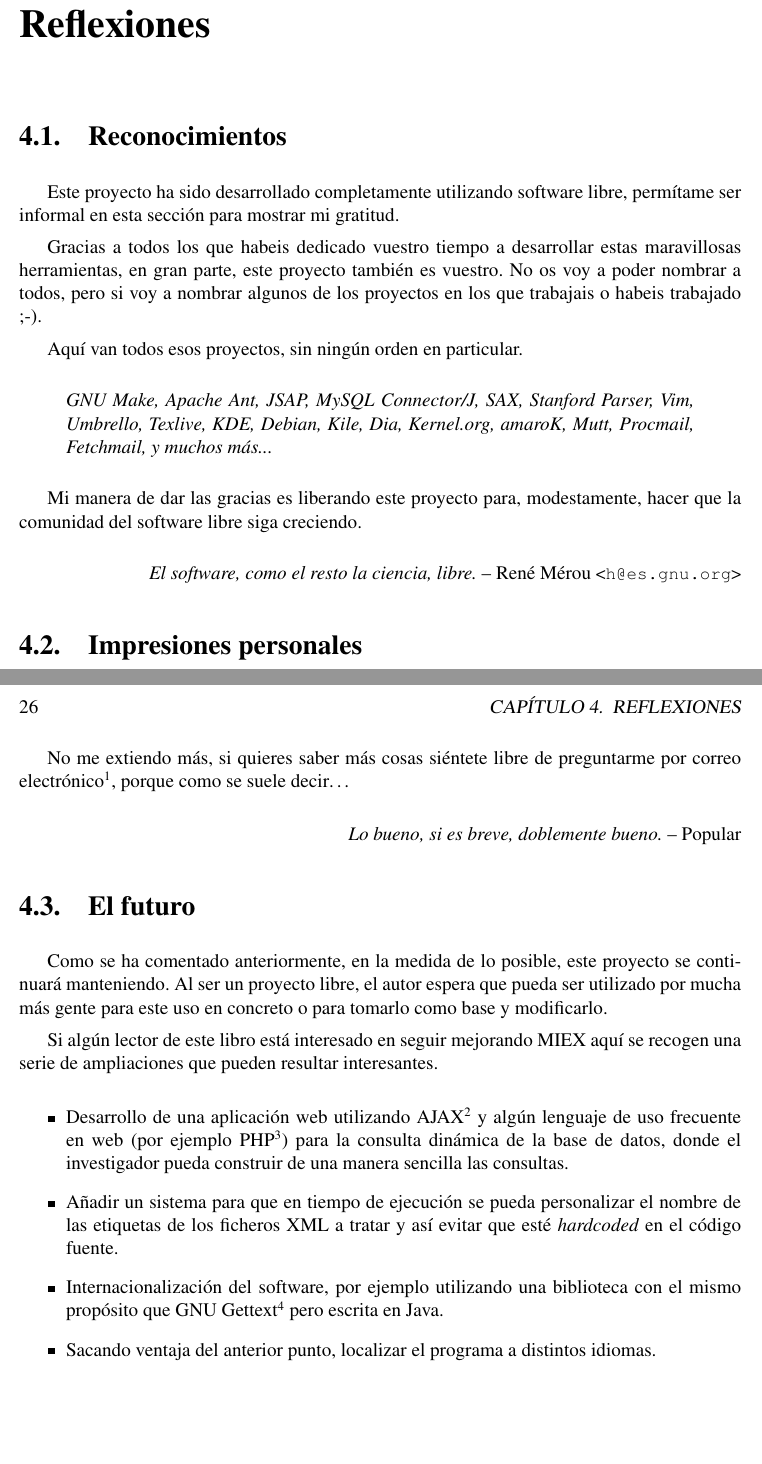
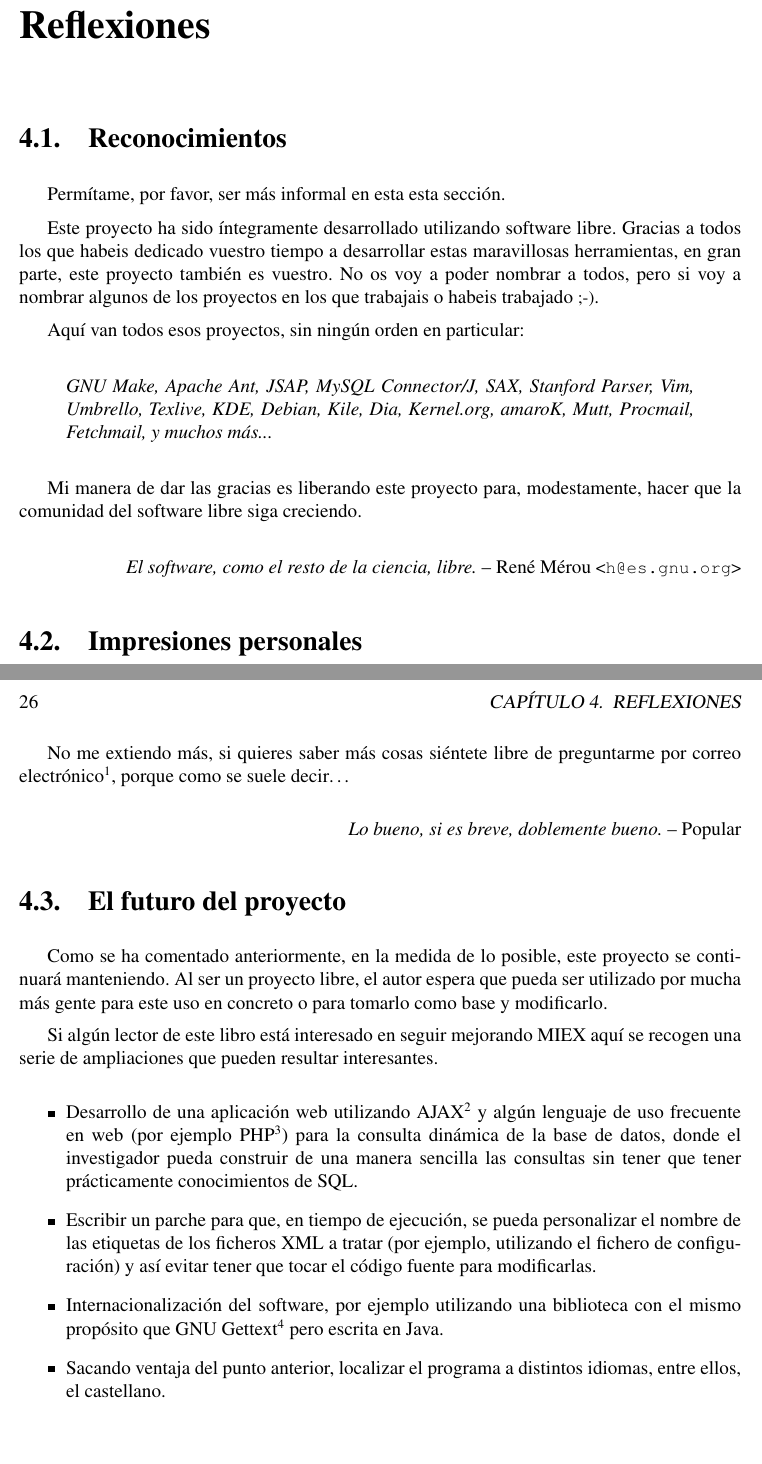
Before and after one commit to nbarrientos/miex, a LaTeX book (doc/pfc/miex.tex, which reads doc/pfc/config.tex, doc/pfc/reflexiones/futuro.tex, doc/pfc/reflexiones/reconocimientos.tex): two parts of pages 43 and 44 of 59, joined at a grey line, cut so that both start at the same text. Compiled offline with pdfLaTeX; the source files are stored in an older character set and shown here as Unicode.

```diff
--- a/doc/pfc/config.tex
+++ b/doc/pfc/config.tex
@@ -13,7 +13,7 @@
 	\addcontentsline{toc}{chapter}{\bibname}}
 
 % Self-explaining
-\bibliographystyle{IEEEtran}
+\bibliographystyle{plain}
 
 %colores
 \definecolor{darkred}{rgb}{0.5, 0, 0}
--- a/doc/pfc/reflexiones/futuro.tex
+++ b/doc/pfc/reflexiones/futuro.tex
@@ -1,4 +1,4 @@
-\section{El futuro}
+\section{El futuro del proyecto}
 
 Como se ha comentado anteriormente, en la medida de lo posible, este proyecto se
 continuará manteniendo. Al ser un proyecto libre, el autor espera que pueda
@@ -14,17 +14,19 @@
 de uso frecuente en web (por
 ejemplo PHP\footnote{http://es.wikipedia.org/wiki/PHP}) para la consulta
 dinámica de la base de datos, donde el investigador pueda construir de una
-manera sencilla las consultas.
+manera sencilla las consultas sin tener que tener prácticamente conocimientos
+de SQL.
 
-\item Añadir un sistema para que en tiempo de ejecución se pueda personalizar
-el nombre de las etiquetas de los ficheros XML a tratar y así evitar que
-esté \textit{hardcoded} en el código fuente.
+\item Escribir un parche para que, en tiempo de ejecución, se pueda personalizar
+el nombre de las etiquetas de los ficheros XML a tratar (por ejemplo,
+utilizando el fichero de configuración) y así evitar tener que tocar el código
+fuente para modificarlas.
 
 \item Internacionalización del software, por ejemplo utilizando una biblioteca
 con el mismo propósito que
 GNU Gettext\footnote{http://www.gnu.org/software/gettext/} pero escrita en Java.
 
-\item Sacando ventaja del anterior punto, localizar el programa a distintos
-idiomas.
+\item Sacando ventaja del punto anterior, localizar el programa a distintos
+idiomas, entre ellos, el castellano.
 
 \end{itemize}
--- a/doc/pfc/reflexiones/reconocimientos.tex
+++ b/doc/pfc/reflexiones/reconocimientos.tex
@@ -1,14 +1,14 @@
 \section{Reconocimientos}
 
-Este proyecto ha sido desarrollado completamente utilizando software libre,
-permítame ser informal en esta sección para mostrar mi gratitud.
+Permítame, por favor, ser más informal en esta esta sección.
 
+Este proyecto ha sido íntegramente desarrollado utilizando software libre.
 Gracias a todos los que habeis dedicado vuestro tiempo a desarrollar estas
 maravillosas herramientas, en gran parte, este proyecto también es vuestro. No
 os voy a poder nombrar a todos, pero si voy a nombrar algunos de los proyectos
-en los que trabajais o habeis trabajado ;-).
+en los que trabajais o habeis trabajado \begin{small};-)\end{small}.
 
-Aquí van todos esos proyectos, sin ningún orden en particular.
+Aquí van todos esos proyectos, sin ningún orden en particular:
 
 \begin{quote}
 \textit{GNU Make, Apache Ant, JSAP, MySQL Connector/J, SAX, Stanford Parser,
@@ -20,6 +20,6 @@
 hacer que la comunidad del software libre siga creciendo.
 
 \begin{flushright}
-\textit{El software, como el resto la ciencia, libre.} -- René Mérou
+\textit{El software, como el resto de la ciencia, libre.} -- René Mérou
 \begin{small}<\url{h@es.gnu.org}>\end{small}
 \end{flushright}
```
